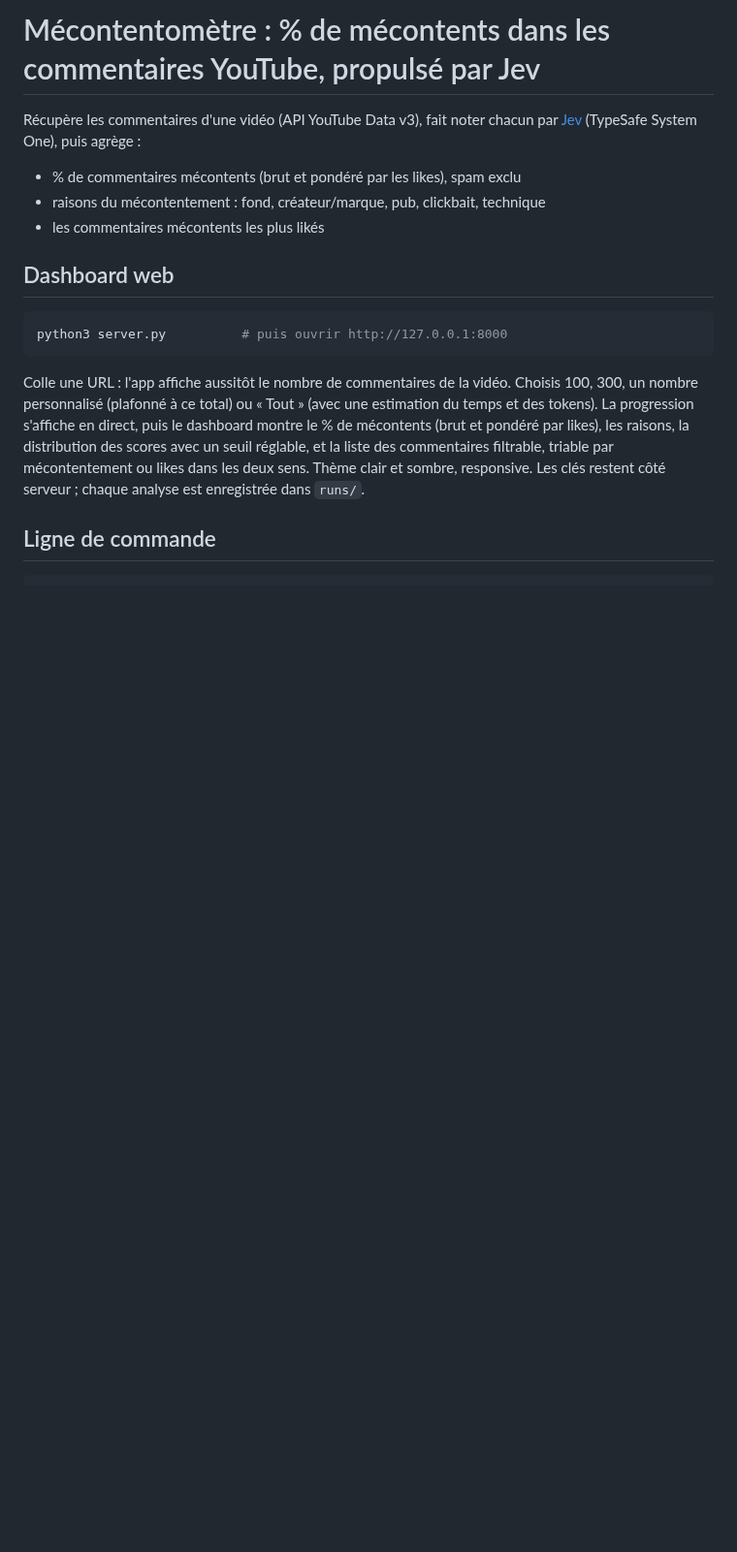
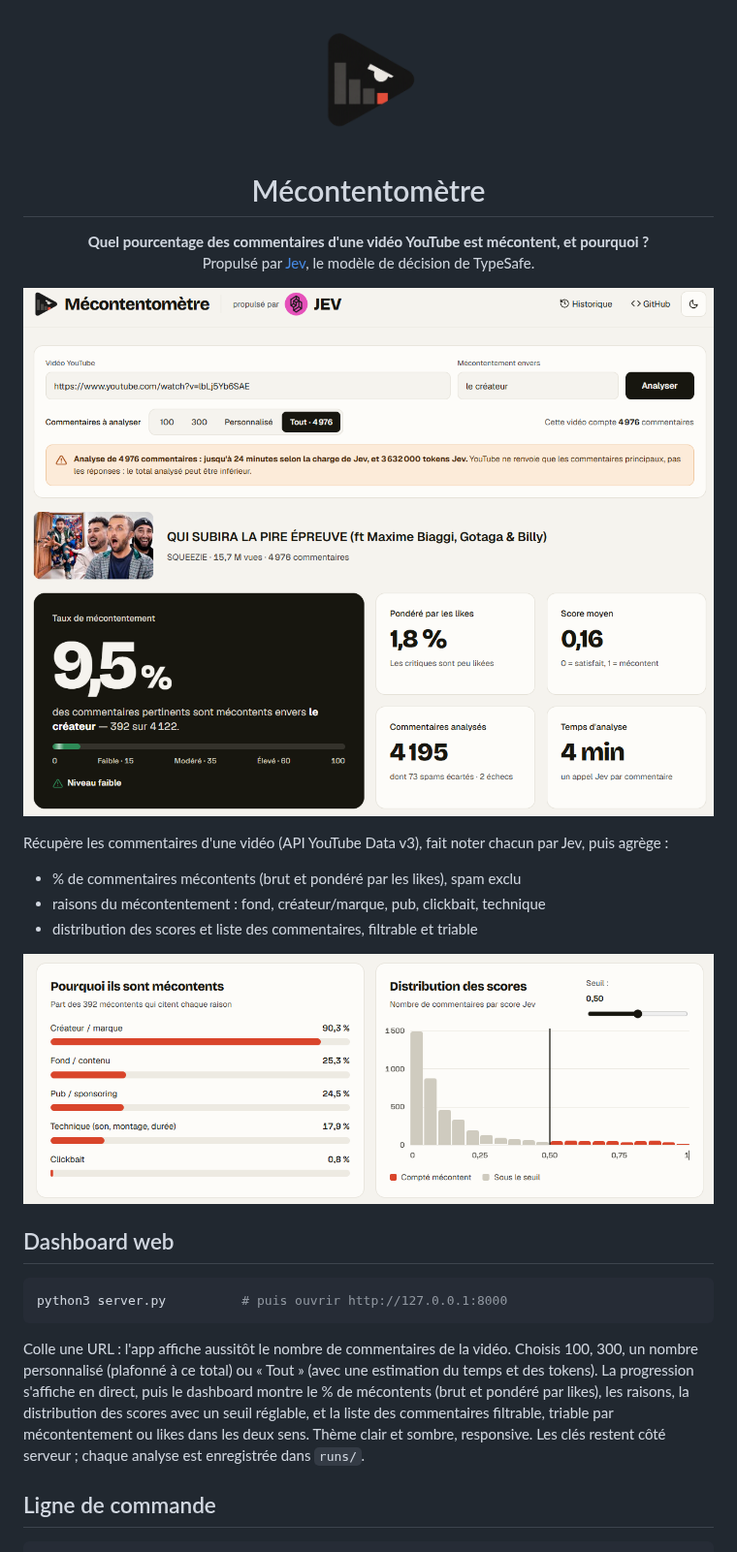
Before and after one commit to tomtimlt/Jev-mecontentometre, a Markdown page: README.md, the part around the change. Shown at 97% size. Drawn GitHub-style; pictures changed too: docs/dashboard.png (added), docs/graphiques.png (added), docs/logo.png (added); blank space fills up the shorter version.

Commit message:
README : logo et captures du dashboard
Co-Authored-By: Claude Opus 5.5 <noreply@anthropic.com>
Claude-Session: https://claude.ai/code/session_01L8aQeKza3j2SQDb2Cn63yH

```diff
--- a/README.md
+++ b/README.md
@@ -1,11 +1,28 @@
-# Mécontentomètre : % de mécontents dans les commentaires YouTube, propulsé par Jev
+<p align="center">
+  <img src="docs/logo.png" alt="Logo du Mécontentomètre" width="140">
+</p>
 
-Récupère les commentaires d'une vidéo (API YouTube Data v3), fait noter chacun par
-[Jev](https://docs.typesafe.ai) (TypeSafe System One), puis agrège :
+<h1 align="center">Mécontentomètre</h1>
+
+<p align="center">
+  <b>Quel pourcentage des commentaires d'une vidéo YouTube est mécontent, et pourquoi ?</b><br>
+  Propulsé par <a href="https://docs.typesafe.ai">Jev</a>, le modèle de décision de TypeSafe.
+</p>
+
+<p align="center">
+  <img src="docs/dashboard.png" alt="Dashboard : taux de mécontentement, score moyen et nombre de commentaires analysés" width="900">
+</p>
+
+Récupère les commentaires d'une vidéo (API YouTube Data v3), fait noter chacun par Jev,
+puis agrège :
 
 - % de commentaires mécontents (brut et pondéré par les likes), spam exclu
 - raisons du mécontentement : fond, créateur/marque, pub, clickbait, technique
-- les commentaires mécontents les plus likés
+- distribution des scores et liste des commentaires, filtrable et triable
+
+<p align="center">
+  <img src="docs/graphiques.png" alt="Raisons du mécontentement et distribution des scores Jev" width="900">
+</p>
 
 ## Dashboard web
 
```
